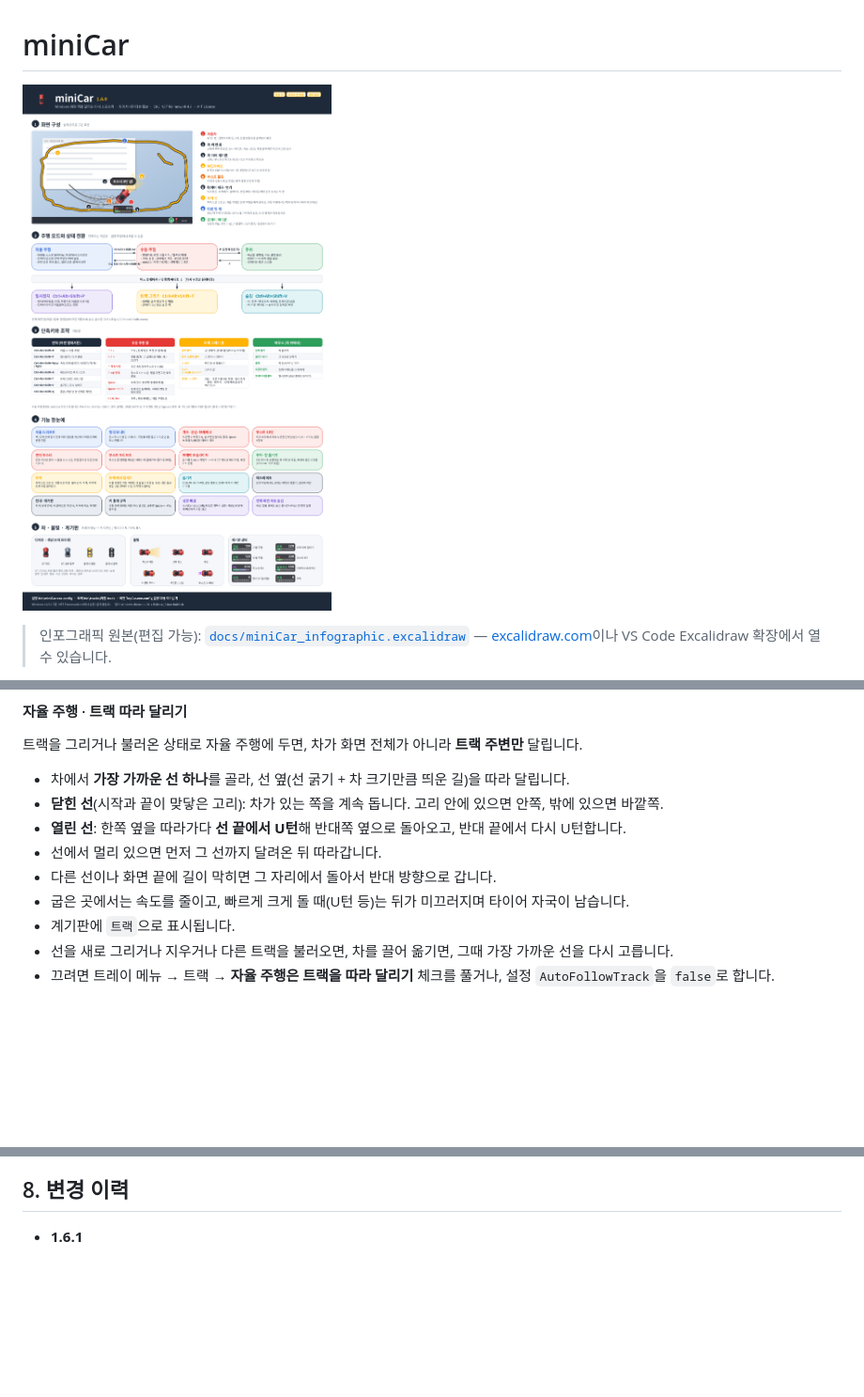
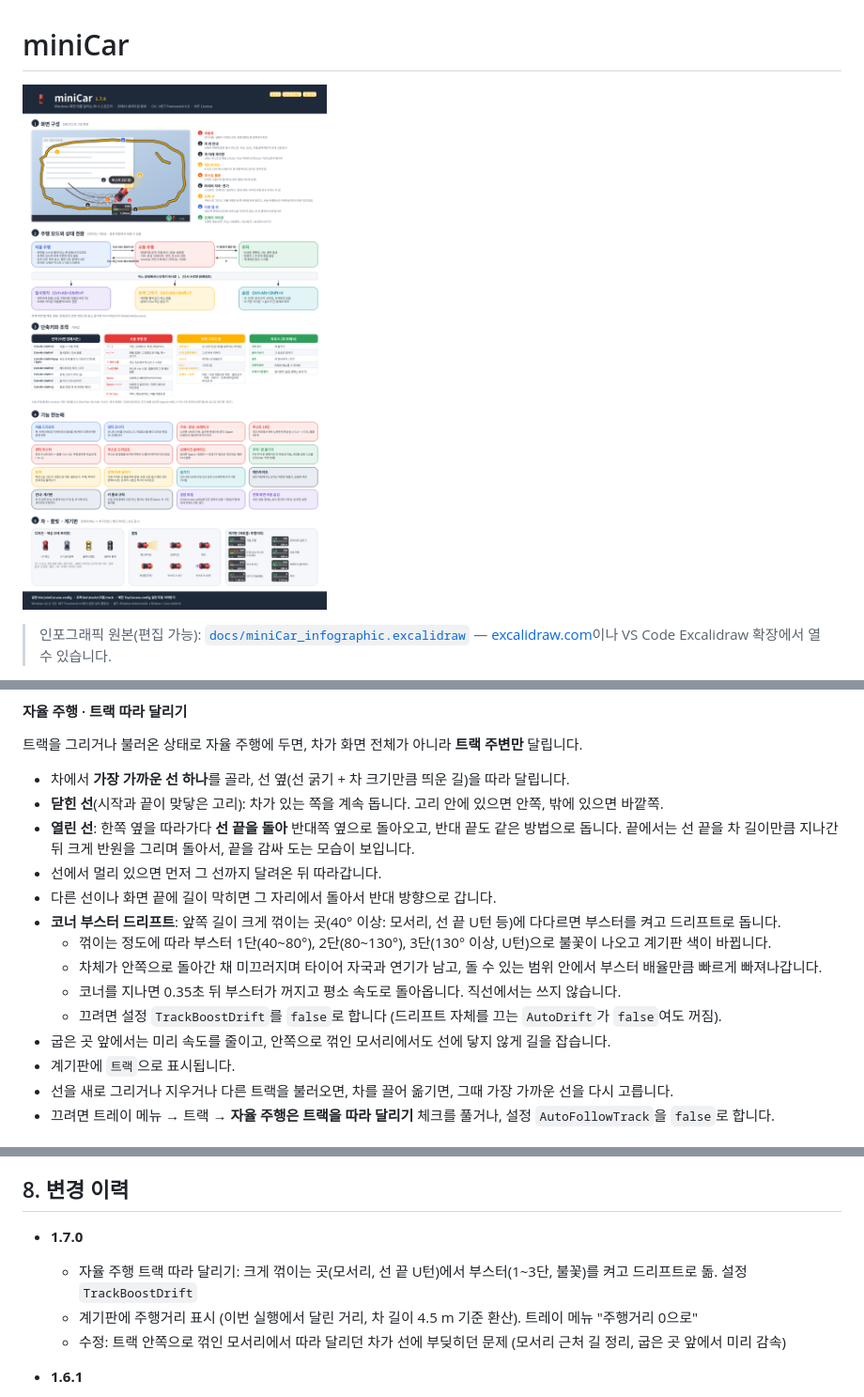
Before and after one commit to Chang-Hoon/miniCar, a Markdown page: README.md, 3 parts joined by grey strips. Shown at 94% size. GitHub-like rendering; pictures changed too: docs/miniCar_infographic.png; blank space fills up the shorter version.

```diff
--- a/README.md
+++ b/README.md
@@ -311,10 +313,15 @@ Windows 화면 위를 돌아다니는 조그만 스포츠카입니다. 위에서
 
 - 차에서 **가장 가까운 선 하나**를 골라, 선 옆(선 굵기 + 차 크기만큼 띄운 길)을 따라 달립니다.
 - **닫힌 선**(시작과 끝이 맞닿은 고리): 차가 있는 쪽을 계속 돕니다. 고리 안에 있으면 안쪽, 밖에 있으면 바깥쪽.
-- **열린 선**: 한쪽 옆을 따라가다 **선 끝에서 U턴**해 반대쪽 옆으로 돌아오고, 반대 끝에서 다시 U턴합니다.
+- **열린 선**: 한쪽 옆을 따라가다 **선 끝을 돌아** 반대쪽 옆으로 돌아오고, 반대 끝도 같은 방법으로 돕니다. 끝에서는 선 끝을 차 길이만큼 지나간 뒤 크게 반원을 그리며 돌아서, 끝을 감싸 도는 모습이 보입니다.
 - 선에서 멀리 있으면 먼저 그 선까지 달려온 뒤 따라갑니다.
 - 다른 선이나 화면 끝에 길이 막히면 그 자리에서 돌아서 반대 방향으로 갑니다.
-- 굽은 곳에서는 속도를 줄이고, 빠르게 크게 돌 때(U턴 등)는 뒤가 미끄러지며 타이어 자국이 남습니다.
+- **코너 부스터 드리프트**: 앞쪽 길이 크게 꺾이는 곳(40° 이상: 모서리, 선 끝 U턴 등)에 다다르면 부스터를 켜고 드리프트로 돕니다.
+  - 꺾이는 정도에 따라 부스터 1단(40~80°), 2단(80~130°), 3단(130° 이상, U턴)으로 불꽃이 나오고 계기판 색이 바뀝니다.
+  - 차체가 안쪽으로 돌아간 채 미끄러지며 타이어 자국과 연기가 남고, 돌 수 있는 범위 안에서 부스터 배율만큼 빠르게 빠져나갑니다.
+  - 코너를 지나면 0.35초 뒤 부스터가 꺼지고 평소 속도로 돌아옵니다. 직선에서는 쓰지 않습니다.
+  - 끄려면 설정 `TrackBoostDrift`를 `false`로 합니다 (드리프트 자체를 끄는 `AutoDrift`가 `false`여도 꺼짐).
+- 굽은 곳 앞에서는 미리 속도를 줄이고, 안쪽으로 꺾인 모서리에서도 선에 닿지 않게 길을 잡습니다.
 - 계기판에 `트랙`으로 표시됩니다.
 - 선을 새로 그리거나 지우거나 다른 트랙을 불러오면, 차를 끌어 옮기면, 그때 가장 가까운 선을 다시 고릅니다.
 - 끄려면 트레이 메뉴 → 트랙 → **자율 주행은 트랙을 따라 달리기** 체크를 풀거나, 설정 `AutoFollowTrack`을 `false`로 합니다.
@@ -531,6 +539,11 @@ Windows 화면 위를 돌아다니는 조그만 스포츠카입니다. 위에서
 
 ## 8. 변경 이력
 
+- **1.7.0**
+  - 자율 주행 트랙 따라 달리기: 크게 꺾이는 곳(모서리, 선 끝 U턴)에서 부스터(1~3단, 불꽃)를 켜고 드리프트로 돎. 설정 `TrackBoostDrift`
+  - 계기판에 주행거리 표시 (이번 실행에서 달린 거리, 차 길이 4.5 m 기준 환산). 트레이 메뉴 "주행거리 0으로"
+  - 수정: 트랙 안쪽으로 꺾인 모서리에서 따라 달리던 차가 선에 부딪히던 문제 (모서리 근처 길 정리, 굽은 곳 앞에서 미리 감속)
+
 - **1.6.1**
   - 수정: 브라우저·Claude 같은 일반 앱을 전체 화면으로 하거나 최대화하면(작업 표시줄 자동 숨기기일 때) miniCar가 사라지던 문제
     - `HideOnFullscreen`을 켜기/끄기에서 세 가지로: `Games`(기본, 게임·슬라이드쇼·잠금 화면만) / `All` / `Never`. 예전 `true`는 `Games`, `false`는 `Never`로 자동 변환
```
Also changed, not shown: other parts of README.md (+5 -2 lines), 8 other files.
